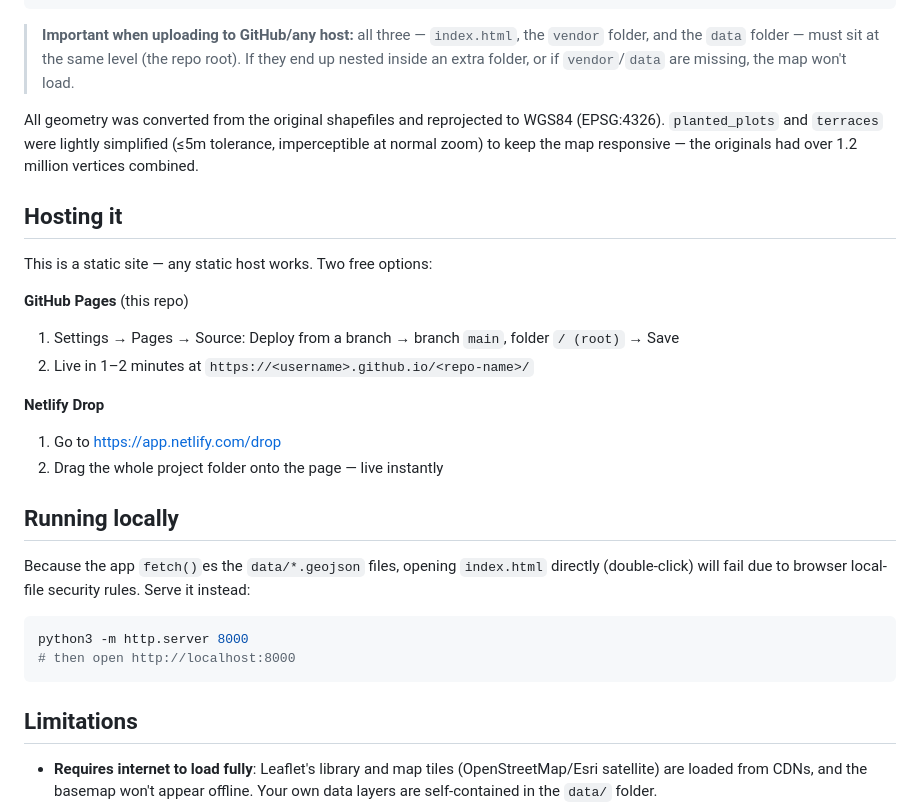
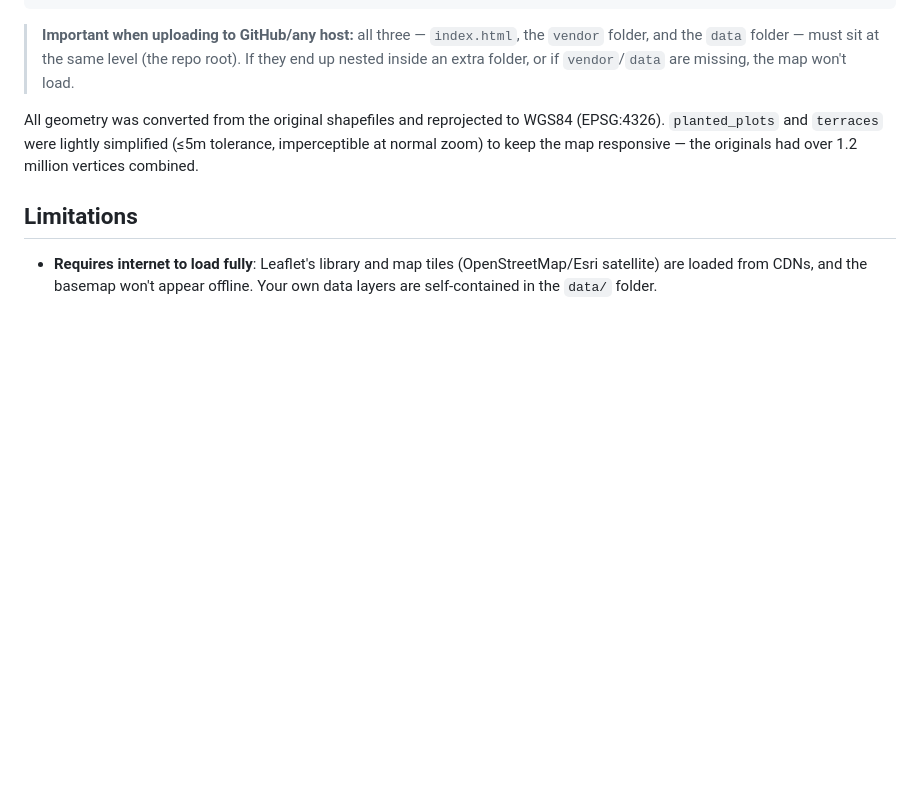
Before and after one commit to joelindayisaba/mulakila, a Markdown page: README.md, the part around the change. GitHub-like rendering; blank space fills up the shorter version.

````diff
--- a/README.md
+++ b/README.md
@@ -50,27 +50,6 @@ If you need real-time shared sync across the whole team, that requires adding a
 
 All geometry was converted from the original shapefiles and reprojected to WGS84 (EPSG:4326). `planted_plots` and `terraces` were lightly simplified (≤5m tolerance, imperceptible at normal zoom) to keep the map responsive — the originals had over 1.2 million vertices combined.
 
-## Hosting it
-
-This is a static site — any static host works. Two free options:
-
-**GitHub Pages** (this repo)
-1. Settings → Pages → Source: Deploy from a branch → branch `main`, folder `/ (root)` → Save
-2. Live in 1–2 minutes at `https://<username>.github.io/<repo-name>/`
-
-**Netlify Drop**
-1. Go to https://app.netlify.com/drop
-2. Drag the whole project folder onto the page — live instantly
-
-## Running locally
-
-Because the app `fetch()`es the `data/*.geojson` files, opening `index.html` directly (double-click) will fail due to browser local-file security rules. Serve it instead:
-
-```bash
-python3 -m http.server 8000
-# then open http://localhost:8000
-```
-
 ## Limitations
 
 - **Requires internet to load fully**: Leaflet's library and map tiles (OpenStreetMap/Esri satellite) are loaded from CDNs, and the basemap won't appear offline. Your own data layers are self-contained in the `data/` folder.
````
